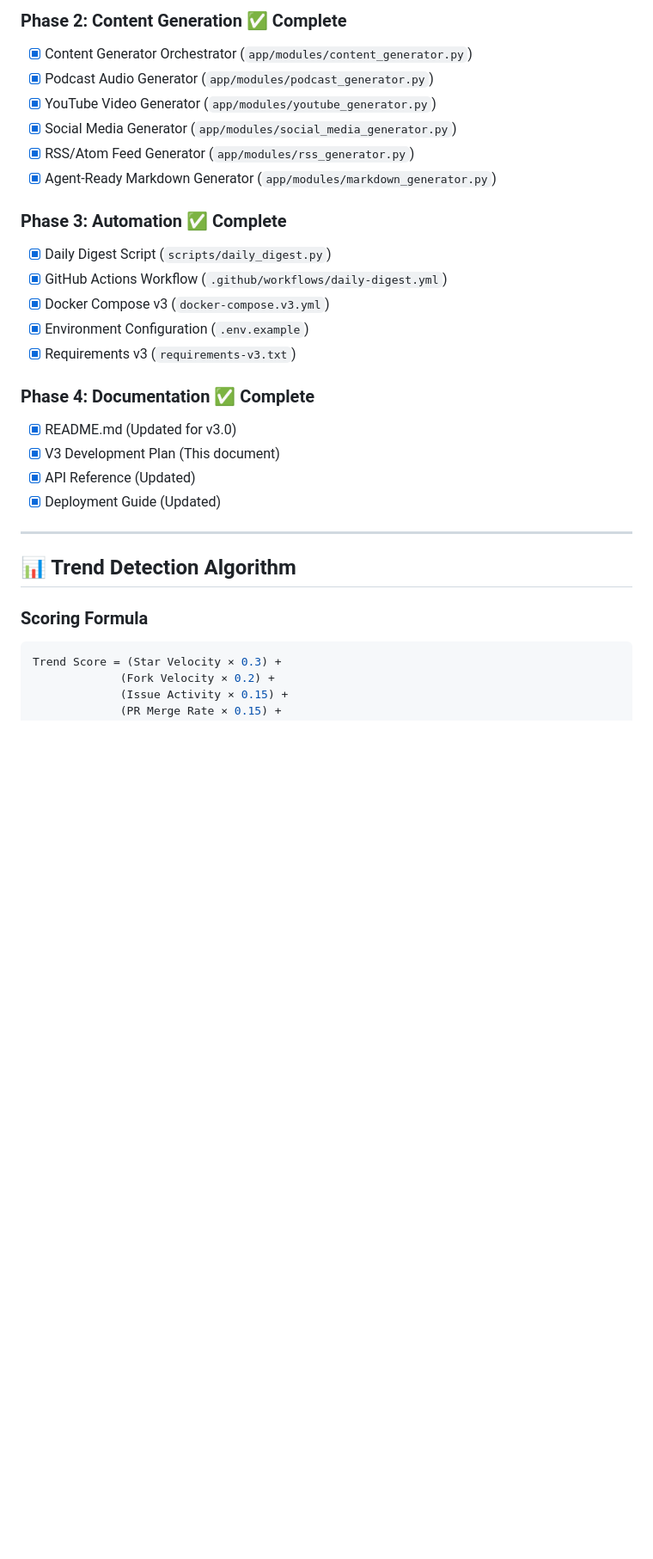
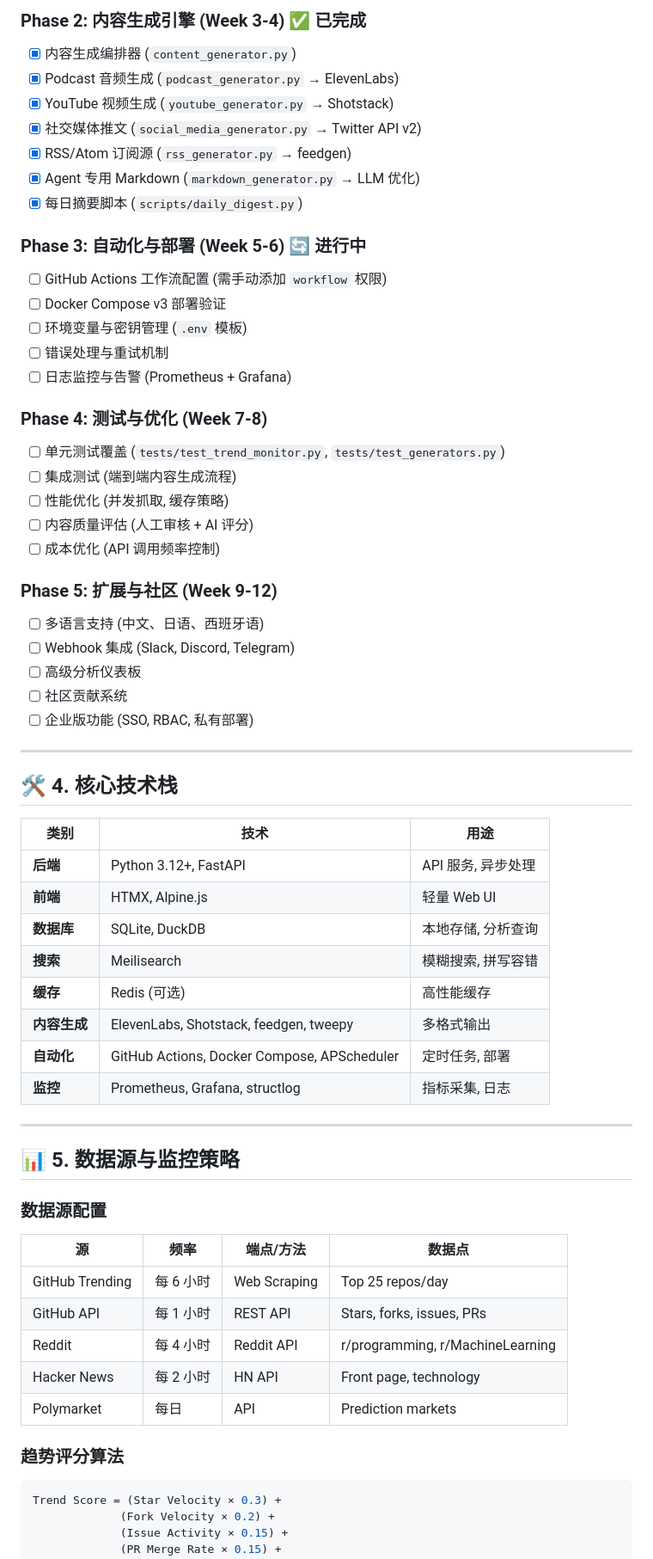
Before and after one commit to weisenchen/RepoDiscoverAI, a Markdown page: docs/V3_DEVELOPMENT_PLAN.md, the part around one of its changes. Shown at 86% size. GitHub-like rendering; blank space fills up the shorter version.

````diff
--- a/docs/V3_DEVELOPMENT_PLAN.md
+++ b/docs/V3_DEVELOPMENT_PLAN.md
@@ -74,30 +83,63 @@ v3.0 transforms RepoDiscoverAI from a repository discovery tool into a **complet
 
-### Phase 2: Content Generation ✅ Complete
-- [x] Content Generator Orchestrator (`app/modules/content_generator.py`)
-- [x] Podcast Audio Generator (`app/modules/podcast_generator.py`)
-- [x] YouTube Video Generator (`app/modules/youtube_generator.py`)
-- [x] Social Media Generator (`app/modules/social_media_generator.py`)
-- [x] RSS/Atom Feed Generator (`app/modules/rss_generator.py`)
-- [x] Agent-Ready Markdown Generator (`app/modules/markdown_generator.py`)
+### Phase 2: 内容生成引擎 (Week 3-4) ✅ 已完成
+- [x] 内容生成编排器 (`content_generator.py`)
+- [x] Podcast 音频生成 (`podcast_generator.py` → ElevenLabs)
+- [x] YouTube 视频生成 (`youtube_generator.py` → Shotstack)
+- [x] 社交媒体推文 (`social_media_generator.py` → Twitter API v2)
+- [x] RSS/Atom 订阅源 (`rss_generator.py` → feedgen)
+- [x] Agent 专用 Markdown (`markdown_generator.py` → LLM 优化)
+- [x] 每日摘要脚本 (`scripts/daily_digest.py`)
 
-### Phase 3: Automation ✅ Complete
-- [x] Daily Digest Script (`scripts/daily_digest.py`)
-- [x] GitHub Actions Workflow (`.github/workflows/daily-digest.yml`)
-- [x] Docker Compose v3 (`docker-compose.v3.yml`)
-- [x] Environment Configuration (`.env.example`)
-- [x] Requirements v3 (`requirements-v3.txt`)
+### Phase 3: 自动化与部署 (Week 5-6) 🔄 进行中
+- [ ] GitHub Actions 工作流配置 (需手动添加 `workflow` 权限)
+- [ ] Docker Compose v3 部署验证
+- [ ] 环境变量与密钥管理 (`.env` 模板)
+- [ ] 错误处理与重试机制
+- [ ] 日志监控与告警 (Prometheus + Grafana)
 
-### Phase 4: Documentation ✅ Complete
-- [x] README.md (Updated for v3.0)
-- [x] V3 Development Plan (This document)
-- [x] API Reference (Updated)
-- [x] Deployment Guide (Updated)
+### Phase 4: 测试与优化 (Week 7-8)
+- [ ] 单元测试覆盖 (`tests/test_trend_monitor.py`, `tests/test_generators.py`)
+- [ ] 集成测试 (端到端内容生成流程)
+- [ ] 性能优化 (并发抓取, 缓存策略)
+- [ ] 内容质量评估 (人工审核 + AI 评分)
+- [ ] 成本优化 (API 调用频率控制)
+
+### Phase 5: 扩展与社区 (Week 9-12)
+- [ ] 多语言支持 (中文、日语、西班牙语)
+- [ ] Webhook 集成 (Slack, Discord, Telegram)
+- [ ] 高级分析仪表板
+- [ ] 社区贡献系统
+- [ ] 企业版功能 (SSO, RBAC, 私有部署)
 
 ---
 
-## 📊 Trend Detection Algorithm
+## 🛠️ 4. 核心技术栈
 
-### Scoring Formula
+| 类别 | 技术 | 用途 |
+|------|------|------|
+| **后端** | Python 3.12+, FastAPI | API 服务, 异步处理 |
+| **前端** | HTMX, Alpine.js | 轻量 Web UI |
+| **数据库** | SQLite, DuckDB | 本地存储, 分析查询 |
+| **搜索** | Meilisearch | 模糊搜索, 拼写容错 |
+| **缓存** | Redis (可选) | 高性能缓存 |
+| **内容生成** | ElevenLabs, Shotstack, feedgen, tweepy | 多格式输出 |
+| **自动化** | GitHub Actions, Docker Compose, APScheduler | 定时任务, 部署 |
+| **监控** | Prometheus, Grafana, structlog | 指标采集, 日志 |
+
+---
+
+## 📊 5. 数据源与监控策略
+
+### 数据源配置
+| 源 | 频率 | 端点/方法 | 数据点 |
+|----|------|-----------|--------|
+| GitHub Trending | 每 6 小时 | Web Scraping | Top 25 repos/day |
+| GitHub API | 每 1 小时 | REST API | Stars, forks, issues, PRs |
+| Reddit | 每 4 小时 | Reddit API | r/programming, r/MachineLearning |
+| Hacker News | 每 2 小时 | HN API | Front page, technology |
+| Polymarket | 每日 | API | Prediction markets |
+
+### 趋势评分算法
 ```python
 Trend Score = (Star Velocity × 0.3) +
              (Fork Velocity × 0.2) +
````
Also changed, not shown: other parts of docs/V3_DEVELOPMENT_PLAN.md (+153 -133 lines).
